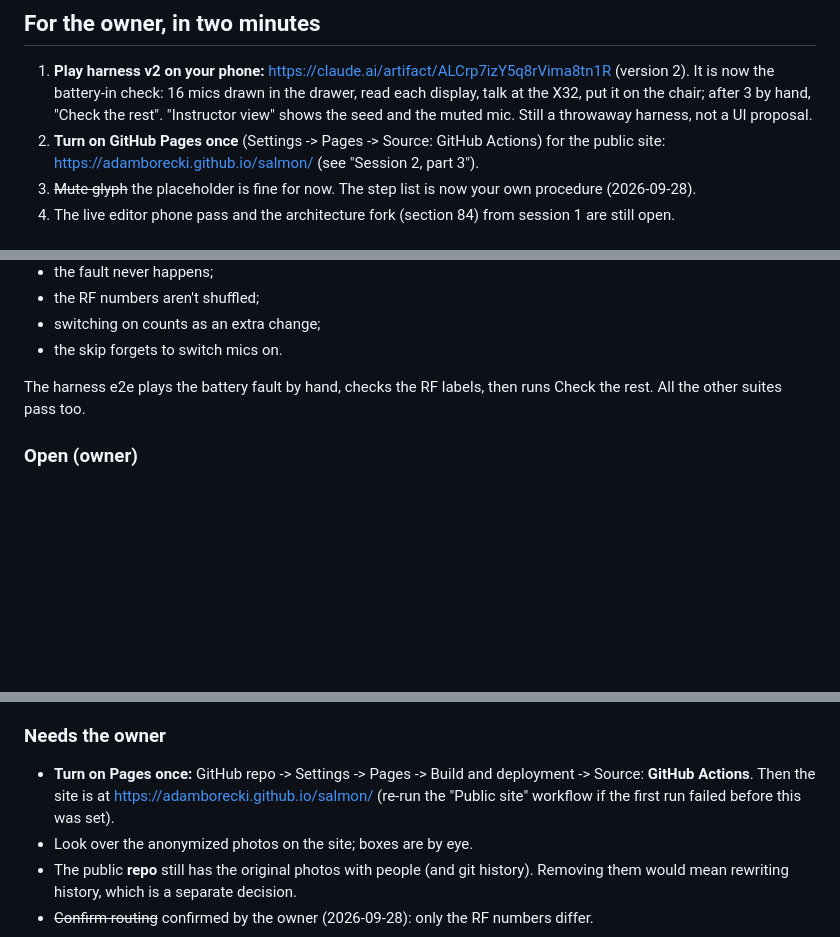
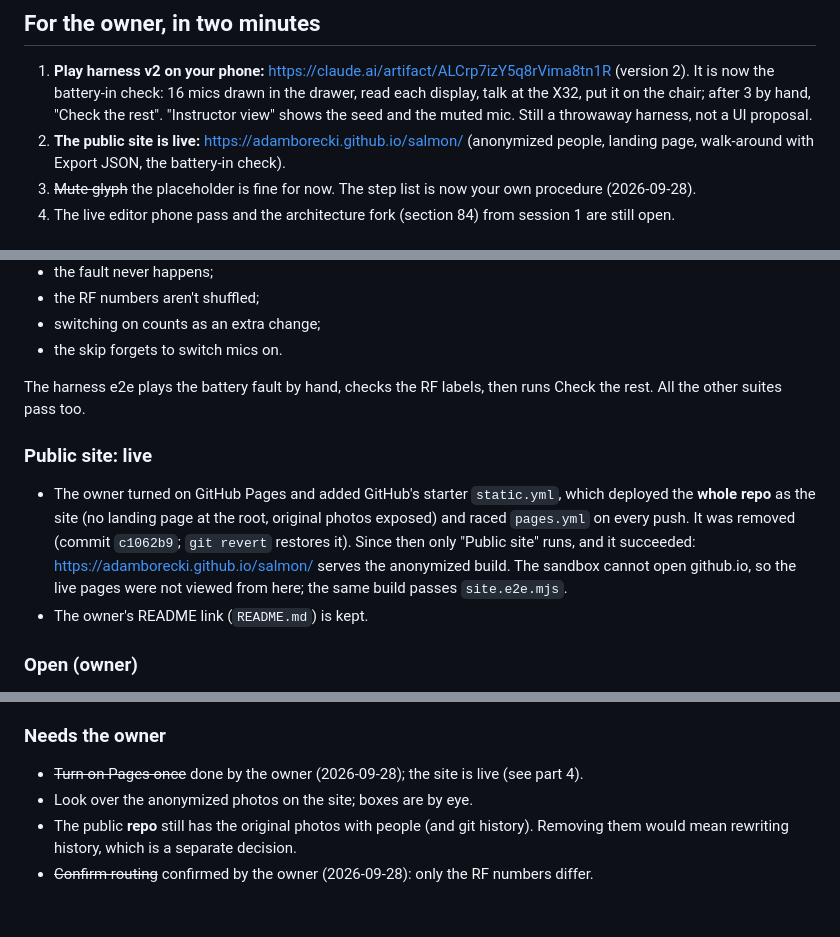
Before and after one commit to adamborecki/salmon, a Markdown page: docs/IMPLEMENTATION_STATUS.md, 3 parts joined by grey strips. GitHub-like rendering; blank space fills up the shorter version.

Commit message:
Status: public site live; starter static workflow removed
Co-Authored-By: Claude Opus 5.5 <noreply@anthropic.com>
Claude-Session: https://claude.ai/code/session_01JDKbUxQue2hCPRntnWUbqQ

```diff
--- a/docs/IMPLEMENTATION_STATUS.md
+++ b/docs/IMPLEMENTATION_STATUS.md
@@ -12,8 +12,8 @@ starting from `8865fd6`), still accurate unless session 2 says otherwise. Pair w
    It is now the battery-in check: 16 mics drawn in the drawer, read each display, talk at the X32,
    put it on the chair; after 3 by hand, "Check the rest". "Instructor view" shows the seed and the
    muted mic. Still a throwaway harness, not a UI proposal.
-2. **Turn on GitHub Pages once** (Settings -> Pages -> Source: GitHub Actions) for the public site:
-   https://adamborecki.github.io/salmon/ (see "Session 2, part 3").
+2. **The public site is live:** https://adamborecki.github.io/salmon/ (anonymized people, landing page,
+   walk-around with Export JSON, the battery-in check).
 3. ~~Mute glyph~~ the placeholder is fine for now. The step list is now your own procedure (2026-09-28).
 4. The live editor phone pass and the architecture fork (section 84) from session 1 are still open.
 
@@ -54,6 +54,14 @@ Engine 24/24. I broke 8 new rules on purpose and a test caught each one:
 
 The harness e2e plays the battery fault by hand, checks the RF labels, then runs Check the rest.
 All the other suites pass too.
+
+### Public site: live
+- The owner turned on GitHub Pages and added GitHub's starter `static.yml`, which deployed the **whole
+  repo** as the site (no landing page at the root, original photos exposed) and raced `pages.yml` on
+  every push. It was removed (commit `c1062b9`; `git revert` restores it). Since then only "Public site"
+  runs, and it succeeded: https://adamborecki.github.io/salmon/ serves the anonymized build. The sandbox
+  cannot open github.io, so the live pages were not viewed from here; the same build passes `site.e2e.mjs`.
+- The owner's README link (`README.md`) is kept.
 
 ### Open (owner)
 - The charger: is 32 charged cells right, and where do the cells beyond one 16-slot charger come from?
@@ -99,9 +107,7 @@ under `/salmon/` like Pages, it checks:
 - there are no page errors and no sideways scroll.
 
 ### Needs the owner
-- **Turn on Pages once:** GitHub repo -> Settings -> Pages -> Build and deployment -> Source:
-  **GitHub Actions**. Then the site is at https://adamborecki.github.io/salmon/ (re-run the "Public
-  site" workflow if the first run failed before this was set).
+- ~~Turn on Pages once~~ done by the owner (2026-09-28); the site is live (see part 4).
 - Look over the anonymized photos on the site; boxes are by eye.
 - The public **repo** still has the original photos with people (and git history). Removing them would
   mean rewriting history, which is a separate decision.
```
